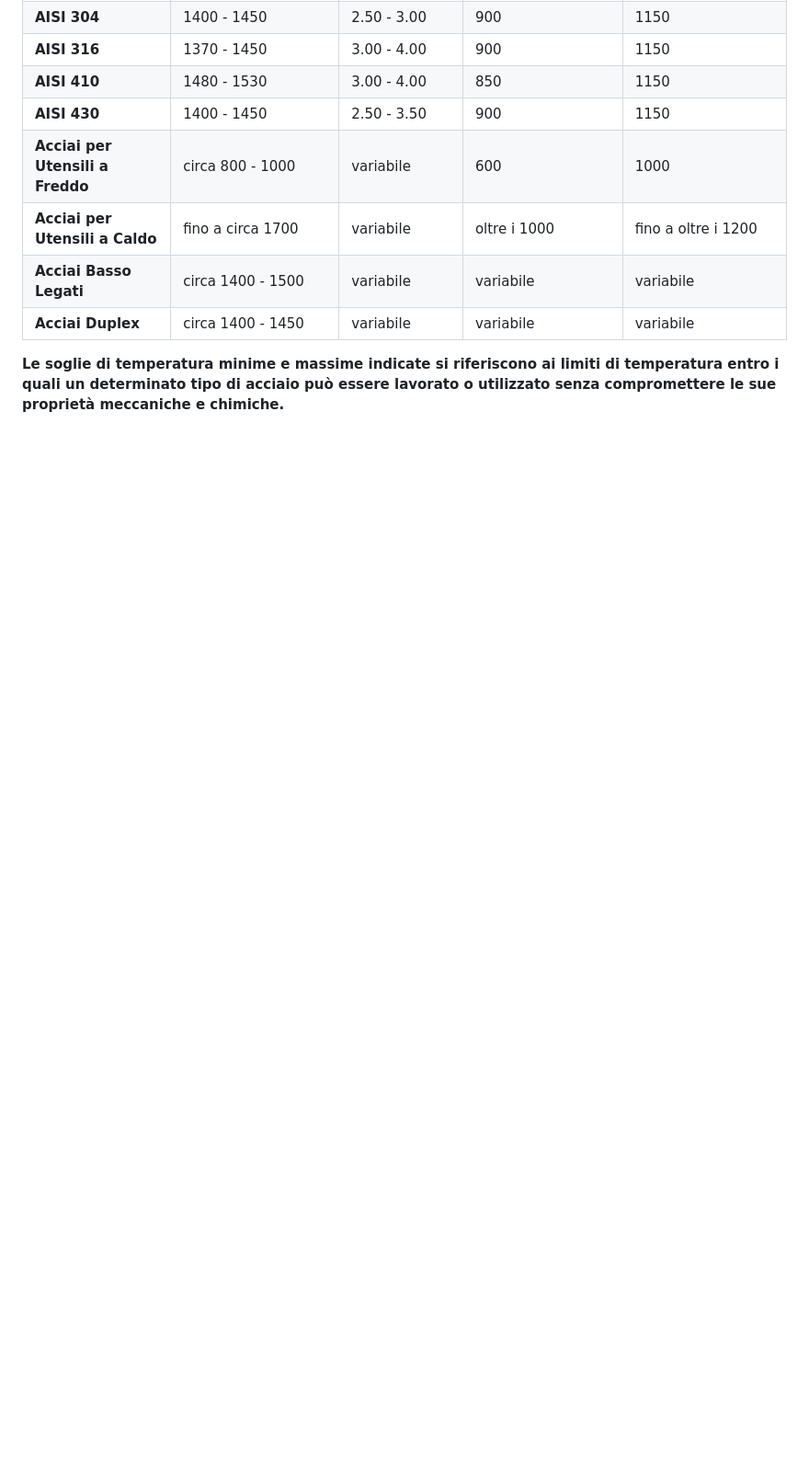
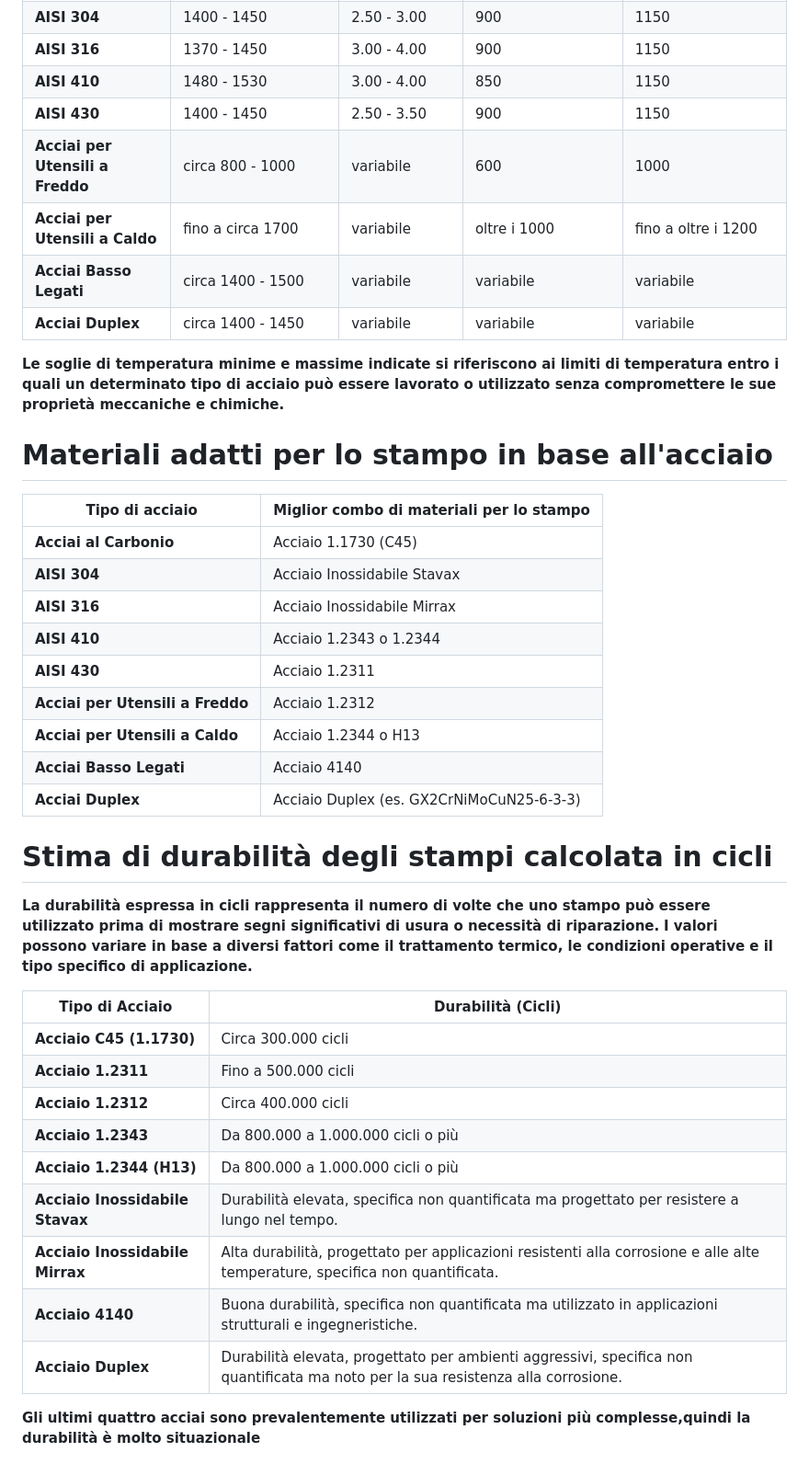
Before and after one commit to chrigrosso00/Lab_Integrato, a Markdown page: Dati su acciai.md, the part around the change. Shown: that part at 92% size. Drawn GitHub-style; blank space fills up the shorter version.

```diff
--- a/Dati su acciai.md
+++ b/Dati su acciai.md
@@ -27,3 +27,37 @@
 | **Acciai Duplex**                   | circa 1400 - 1450            | variabile               | variabile                | variabile                 |
 
 **Le soglie di temperatura minime e massime indicate si riferiscono ai limiti di temperatura entro i quali un determinato tipo di acciaio può essere lavorato o utilizzato senza compromettere le sue proprietà meccaniche e chimiche.**
+
+# Materiali adatti per lo stampo in base all'acciaio
+
+| Tipo di acciaio                     | Miglior combo di materiali per lo stampo|
+|-------------------------------------|-------------------------------------------------|
+| **Acciai al Carbonio**              | Acciaio 1.1730 (C45)                           |
+| **AISI 304**                        | Acciaio Inossidabile Stavax                     |
+| **AISI 316**                        | Acciaio Inossidabile Mirrax                     |
+| **AISI 410**                        | Acciaio 1.2343 o 1.2344                         |
+| **AISI 430**                        | Acciaio 1.2311                                  |
+| **Acciai per Utensili a Freddo**   | Acciaio 1.2312                                  |
+| **Acciai per Utensili a Caldo**    | Acciaio 1.2344 o H13                            |
+| **Acciai Basso Legati**             | Acciaio 4140                                    |
+| **Acciai Duplex**                   | Acciaio Duplex (es. GX2CrNiMoCuN25-6-3-3)      |
+
+
+# Stima di durabilità degli stampi calcolata in cicli
+
+**La durabilità espressa in cicli rappresenta il numero di volte che uno stampo può essere utilizzato prima di mostrare segni significativi di usura o necessità di riparazione.**
+**I valori possono variare in base a diversi fattori come il trattamento termico, le condizioni operative e il tipo specifico di applicazione.**
+
+| Tipo di Acciaio                     | Durabilità (Cicli)                           |
+|-------------------------------------|----------------------------------------------|
+| **Acciaio C45 (1.1730)**           | Circa 300.000 cicli                          |
+| **Acciaio 1.2311**                 | Fino a 500.000 cicli                         |
+| **Acciaio 1.2312**                 | Circa 400.000 cicli                          |
+| **Acciaio 1.2343**                 | Da 800.000 a 1.000.000 cicli o più
+| **Acciaio 1.2344 (H13)**           | Da 800.000 a 1.000.000 cicli o più          |
+| **Acciaio Inossidabile Stavax**    | Durabilità elevata, specifica non quantificata ma progettato per resistere a lungo nel tempo. |
+| **Acciaio Inossidabile Mirrax**    | Alta durabilità, progettato per applicazioni resistenti alla corrosione e alle alte temperature, specifica non quantificata. |
+| **Acciaio 4140**                   | Buona durabilità, specifica non quantificata ma utilizzato in applicazioni strutturali e ingegneristiche. |
+| **Acciaio Duplex**                  | Durabilità elevata, progettato per ambienti aggressivi, specifica non quantificata ma noto per la sua resistenza alla corrosione. |
+
+**Gli ultimi quattro acciai sono prevalentemente utilizzati per soluzioni più complesse,quindi la durabilità è molto situazionale**
```
